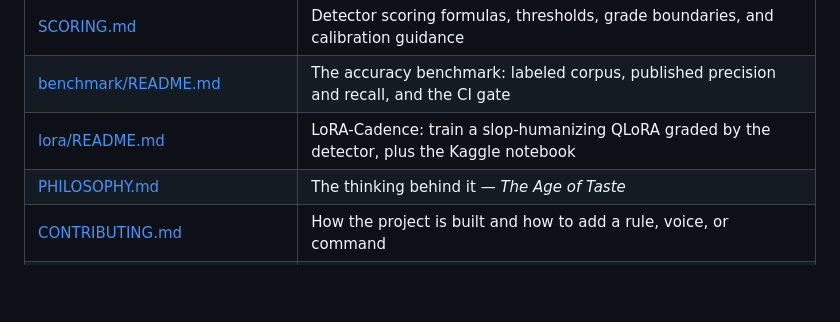
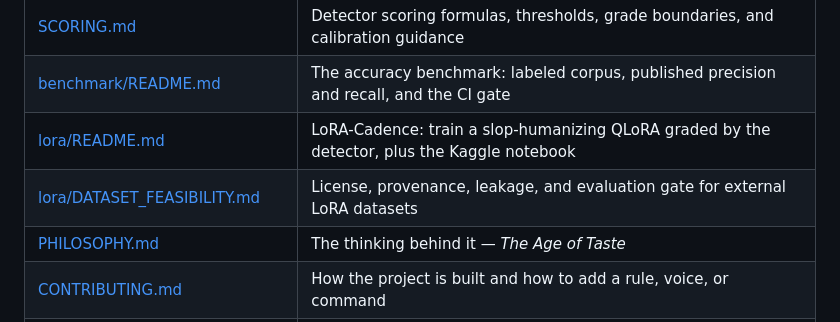
Before and after one commit to wuisabel-gif/Cadence, a Markdown page: README.md, the part around the change. Rendered like a GitHub page; blank space fills up the shorter version.

Commit message:
Document external dataset feasibility gate

```diff
--- a/README.md
+++ b/README.md
@@ -385,6 +385,7 @@ sentence-usage traits into that voice profile. Build it with
 | [SCORING.md](SCORING.md) | Detector scoring formulas, thresholds, grade boundaries, and calibration guidance |
 | [benchmark/README.md](benchmark/README.md) | The accuracy benchmark: labeled corpus, published precision and recall, and the CI gate |
 | [lora/README.md](lora/README.md) | LoRA-Cadence: train a slop-humanizing QLoRA graded by the detector, plus the Kaggle notebook |
+| [lora/DATASET_FEASIBILITY.md](lora/DATASET_FEASIBILITY.md) | License, provenance, leakage, and evaluation gate for external LoRA datasets |
 | [PHILOSOPHY.md](PHILOSOPHY.md) | The thinking behind it — *The Age of Taste* |
 | [CONTRIBUTING.md](CONTRIBUTING.md) | How the project is built and how to add a rule, voice, or command |
 | [CHANGELOG.md](CHANGELOG.md) | Version history |
```
Also changed, not shown: lora/DATASET_FEASIBILITY.md (added, +68 -0 lines).
